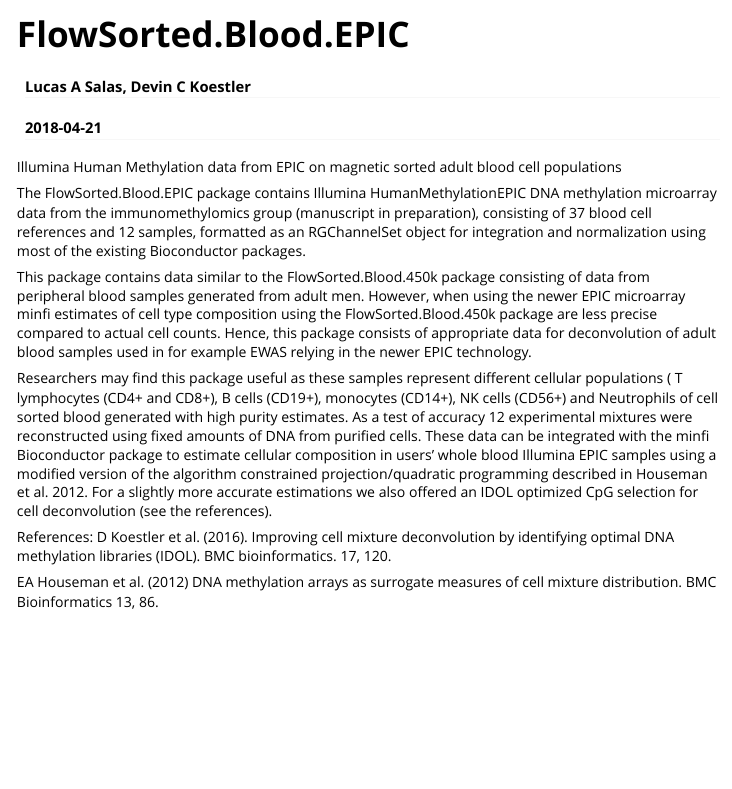
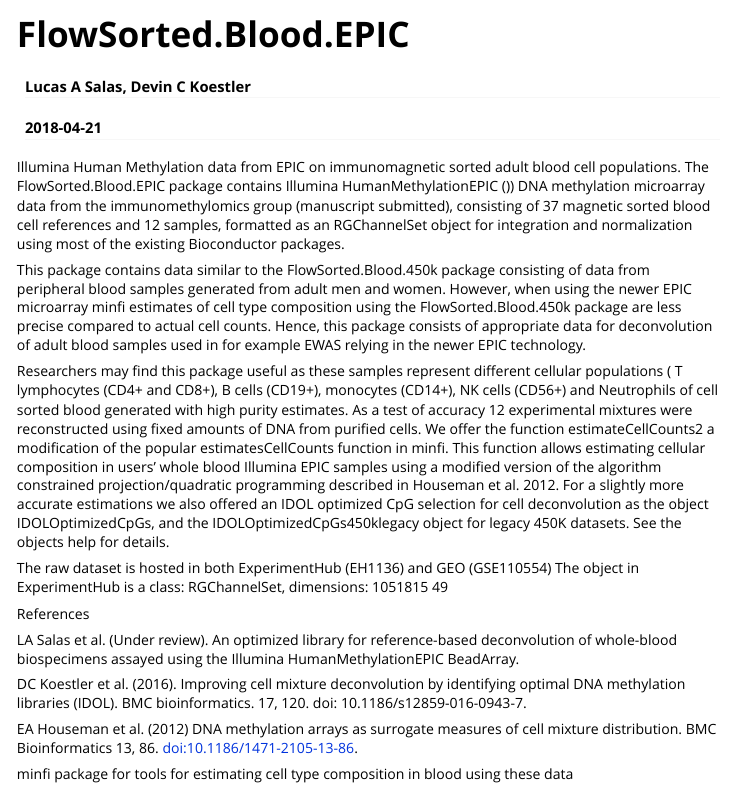
Before and after one commit to immunomethylomics/FlowSorted.Blood.EPIC, an R Markdown document (vignettes/FlowSorted.Blood.EPIC.Rmd): the page in a window 1100 px wide, from its top. Rendered offline with R 4.5, knitr and Pandoc, with nearby package versions.

Commit message:
Solving errors and updating vignettes

````diff
--- a/vignettes/FlowSorted.Blood.EPIC.Rmd
+++ b/vignettes/FlowSorted.Blood.EPIC.Rmd
@@ -16,41 +16,54 @@
 )
 ```
 
-  Illumina Human Methylation data from EPIC on magnetic sorted adult blood cell
-  populations
+ Illumina Human Methylation data from EPIC on immunomagnetic sorted adult
+ blood cell populations. The FlowSorted.Blood.EPIC package contains Illumina
+ HumanMethylationEPIC (\dQuote{EPIC})) DNA methylation microarray data
+ from the immunomethylomics group (manuscript submitted), consisting of 37
+ magnetic sorted blood cell references and 12 samples, formatted as an
+ RGChannelSet object for  integration and normalization using
+ most of the existing Bioconductor packages.
 
-  The FlowSorted.Blood.EPIC package contains Illumina
-  HumanMethylationEPIC  DNA methylation microarray data
-  from the immunomethylomics group (manuscript in preparation),
-  consisting of 37 blood cell references and 12 samples, formatted as an
-  RGChannelSet object for  integration and normalization using
-  most of the existing Bioconductor packages.
+ This package contains data similar to the FlowSorted.Blood.450k
+ package consisting of data from peripheral blood samples generated from
+ adult men and women. However, when using the newer EPIC microarray minfi
+ estimates of cell type composition using the FlowSorted.Blood.450k package
+ are less precise compared to actual cell counts. Hence, this package
+ consists of appropriate data for deconvolution of adult blood samples
+ used in for example EWAS relying in the newer EPIC technology.
 
-  This package contains data similar to the FlowSorted.Blood.450k
-  package consisting of data from peripheral blood samples generated from
-  adult men. However, when using the newer EPIC microarray minfi estimates
-  of cell type composition using the FlowSorted.Blood.450k package
-  are less precise compared to actual cell counts. Hence, this package
-  consists of appropriate data for deconvolution of adult blood samples
-  used in for example EWAS relying in the newer EPIC technology.
+ Researchers may find this package useful as these samples represent
+ different cellular populations ( T lymphocytes (CD4+ and CD8+), B cells
+ (CD19+), monocytes (CD14+), NK cells (CD56+) and Neutrophils of cell
+ sorted blood generated with high purity estimates. As a test of accuracy
+ 12 experimental mixtures were reconstructed using fixed amounts of DNA from
+ purified cells. We offer the function estimateCellCounts2 a modification of
+ the popular estimatesCellCounts function in minfi.
+ This function allows estimating cellular composition in
+ users' whole blood Illumina EPIC samples using a modified version of
+ the algorithm constrained projection/quadratic programming described
+ in Houseman et al. 2012. For a slightly more accurate estimations we also
+ offered an IDOL optimized CpG selection for cell deconvolution as the object
+ IDOLOptimizedCpGs, and the IDOLOptimizedCpGs450klegacy object for legacy
+ 450K datasets. See the objects help for details.
 
-  Researchers may find this package useful as these samples represent
-  different cellular populations ( T lymphocytes (CD4+ and CD8+), B cells
-  (CD19+), monocytes (CD14+), NK cells (CD56+) and Neutrophils of cell
-  sorted blood generated with high purity estimates. As a test of accuracy
-  12 experimental mixtures were reconstructed using fixed amounts of DNA from
-  purified cells. These data can be integrated with
-  the minfi Bioconductor package to estimate cellular composition in
-  users' whole blood Illumina EPIC samples using a modified version of
-  the algorithm constrained projection/quadratic programming described
-  in Houseman et al. 2012. For a slightly more accurate estimations we also
-  offered an IDOL optimized CpG selection for cell deconvolution (see the
-  references).
 
-References:
-  D Koestler et al. (2016). Improving cell mixture deconvolution by
-  identifying optimal DNA methylation libraries (IDOL). BMC bioinformatics.
-  17, 120.
+ The raw dataset is hosted in both ExperimentHub (EH1136) and GEO (GSE110554)
+ The object in ExperimentHub is a class: RGChannelSet, dimensions: 1051815 49
 
-  EA Houseman et al. (2012) DNA methylation arrays as surrogate
-  measures of cell mixture distribution. BMC Bioinformatics 13, 86.
+ References
+
+ LA Salas et al. (Under review). An optimized library for
+ reference-based deconvolution of whole-blood biospecimens assayed using the
+ Illumina HumanMethylationEPIC BeadArray.
+
+ DC Koestler et al. (2016). Improving cell mixture deconvolution by
+ identifying optimal DNA methylation libraries (IDOL). BMC bioinformatics.
+ 17, 120. doi: 10.1186/s12859-016-0943-7.
+
+ EA Houseman et al. (2012) DNA methylation arrays as surrogate
+ measures of cell mixture distribution. BMC Bioinformatics 13, 86.
+ doi:10.1186/1471-2105-13-86.
+
+ minfi package for tools for estimating cell type
+ composition in blood using these data
````
Also changed, not shown: R/FlowSorted.Blood.EPIC.R (+7 -5 lines), R/estimateCellCounts2.R (+3 -0 lines), 4 other files.
